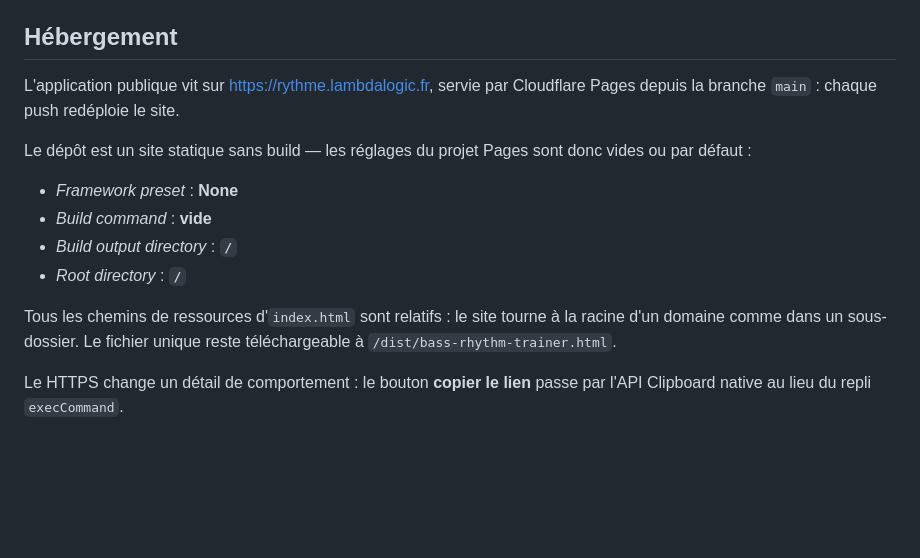
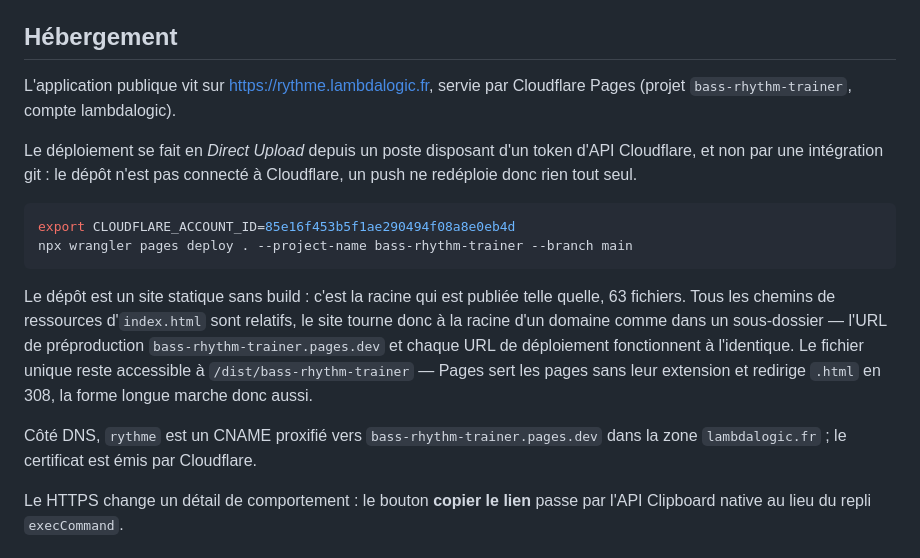
Before and after one commit to mmenestret/bass-rhythm-trainer, a Markdown page: README.md, the part around the change. Rendered like a GitHub page; blank space fills up the shorter version.

Commit message:
Précise le déploiement Direct Upload et le CNAME rythme dans le README

````diff
--- a/README.md
+++ b/README.md
@@ -55,19 +55,27 @@ partage aussi par lien (second format d'URL, contenu complet — cf.
 ## Hébergement
 
 L'application publique vit sur <https://rythme.lambdalogic.fr>, servie par
-Cloudflare Pages depuis la branche `main` : chaque push redéploie le site.
+Cloudflare Pages (projet `bass-rhythm-trainer`, compte lambdalogic).
 
-Le dépôt est un site statique sans build — les réglages du projet Pages sont
-donc vides ou par défaut :
+Le déploiement se fait en *Direct Upload* depuis un poste disposant d'un token
+d'API Cloudflare, et non par une intégration git : le dépôt n'est pas connecté
+à Cloudflare, un push ne redéploie donc rien tout seul.
 
-- *Framework preset* : **None**
-- *Build command* : **vide**
-- *Build output directory* : **`/`**
-- *Root directory* : **`/`**
+```sh
+export CLOUDFLARE_ACCOUNT_ID=85e16f453b5f1ae290494f08a8e0eb4d
+npx wrangler pages deploy . --project-name bass-rhythm-trainer --branch main
+```
 
-Tous les chemins de ressources d'`index.html` sont relatifs : le site tourne
-à la racine d'un domaine comme dans un sous-dossier. Le fichier unique reste
-téléchargeable à `/dist/bass-rhythm-trainer.html`.
+Le dépôt est un site statique sans build : c'est la racine qui est publiée
+telle quelle, 63 fichiers. Tous les chemins de ressources d'`index.html` sont
+relatifs, le site tourne donc à la racine d'un domaine comme dans un
+sous-dossier — l'URL de préproduction `bass-rhythm-trainer.pages.dev` et chaque
+URL de déploiement fonctionnent à l'identique. Le fichier unique reste
+accessible à `/dist/bass-rhythm-trainer` — Pages sert les pages sans leur
+extension et redirige `.html` en 308, la forme longue marche donc aussi.
+
+Côté DNS, `rythme` est un CNAME proxifié vers `bass-rhythm-trainer.pages.dev`
+dans la zone `lambdalogic.fr` ; le certificat est émis par Cloudflare.
 
 Le HTTPS change un détail de comportement : le bouton **copier le lien** passe
 par l'API Clipboard native au lieu du repli `execCommand`.
````
